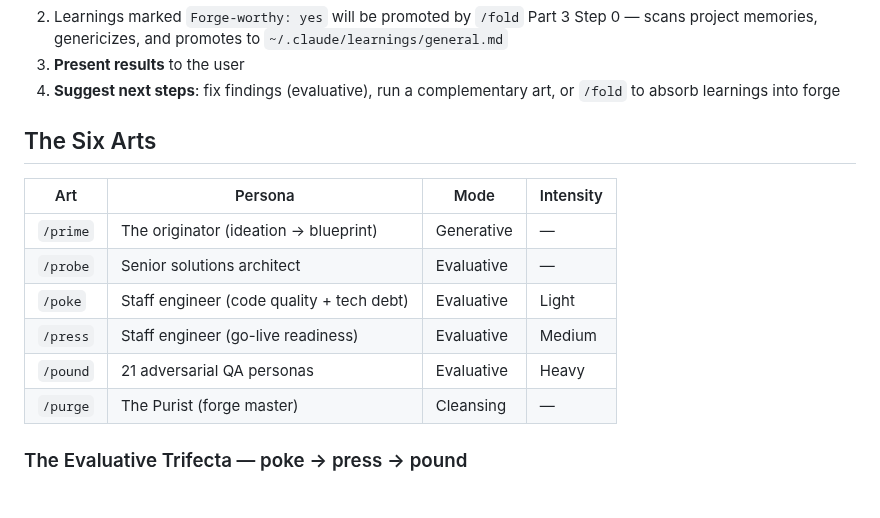
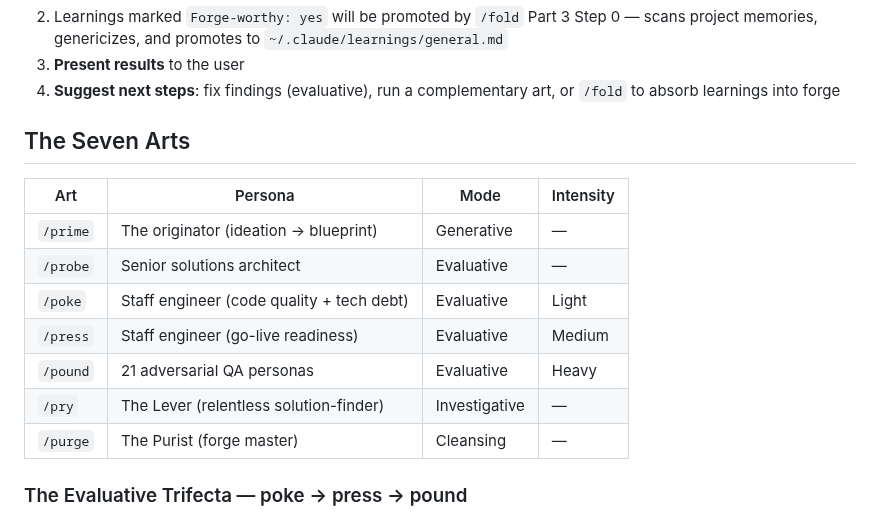
Before and after one commit to forge-arcana/forge, a Markdown page: skills/forge/protocol.md, the part around the change. Drawn GitHub-style.

```diff
--- a/skills/forge/protocol.md
+++ b/skills/forge/protocol.md
@@ -89,7 +89,7 @@ This ensures the same topic maps to one cache key regardless of when the search
 3. **Present results** to the user
 4. **Suggest next steps**: fix findings (evaluative), run a complementary art, or `/fold` to absorb learnings into forge
 
-## The Six Arts
+## The Seven Arts
 
 | Art | Persona | Mode | Intensity |
 |-----|---------|------|-----------|
@@ -98,6 +98,7 @@ This ensures the same topic maps to one cache key regardless of when the search
 | `/poke` | Staff engineer (code quality + tech debt) | Evaluative | Light |
 | `/press` | Staff engineer (go-live readiness) | Evaluative | Medium |
 | `/pound` | 21 adversarial QA personas | Evaluative | Heavy |
+| `/pry` | The Lever (relentless solution-finder) | Investigative | — |
 | `/purge` | The Purist (forge master) | Cleansing | — |
 
 ### The Evaluative Trifecta — poke → press → pound
```
Also changed, not shown: CLAUDE.md (+7 -5 lines), skills/pry/SKILL.md (added, +136 -0 lines).
